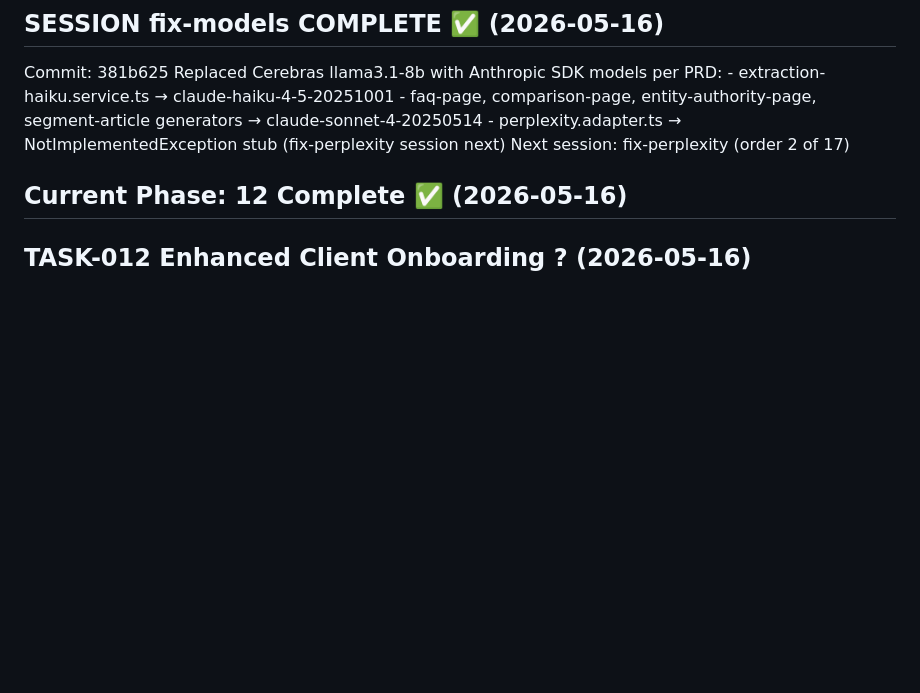
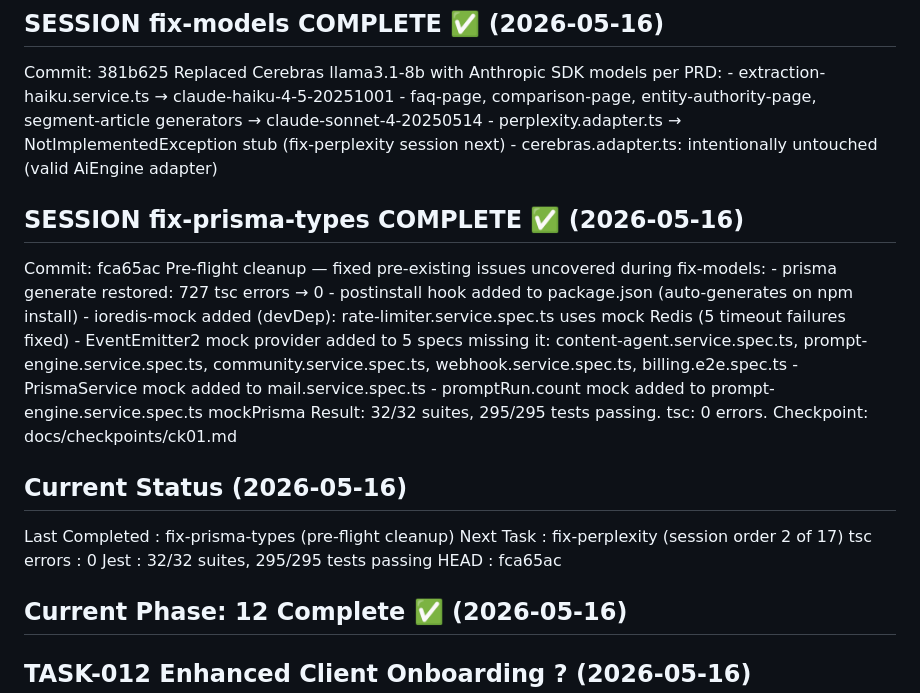
Before and after one commit to katharguppe/rankonova, a Markdown page: CLAUDE.md, the part around the change. GitHub-like rendering; blank space fills up the shorter version.

```diff
--- a/CLAUDE.md
+++ b/CLAUDE.md
@@ -10,7 +10,28 @@ NestJS, TypeScript 5.x, Prisma, PostgreSQL 15, Redis 7, Bull, Next.js 14 App Rou
     - extraction-haiku.service.ts → claude-haiku-4-5-20251001
     - faq-page, comparison-page, entity-authority-page, segment-article generators → claude-sonnet-4-20250514
     - perplexity.adapter.ts → NotImplementedException stub (fix-perplexity session next)
-  Next session: fix-perplexity (order 2 of 17)
+    - cerebras.adapter.ts: intentionally untouched (valid AiEngine adapter)
+
+## SESSION fix-prisma-types COMPLETE ✅ (2026-05-16)
+  Commit: fca65ac
+  Pre-flight cleanup — fixed pre-existing issues uncovered during fix-models:
+    - prisma generate restored: 727 tsc errors → 0
+    - postinstall hook added to package.json (auto-generates on npm install)
+    - ioredis-mock added (devDep): rate-limiter.service.spec.ts uses mock Redis (5 timeout failures fixed)
+    - EventEmitter2 mock provider added to 5 specs missing it:
+        content-agent.service.spec.ts, prompt-engine.service.spec.ts,
+        community.service.spec.ts, webhook.service.spec.ts, billing.e2e.spec.ts
+    - PrismaService mock added to mail.service.spec.ts
+    - promptRun.count mock added to prompt-engine.service.spec.ts mockPrisma
+  Result: 32/32 suites, 295/295 tests passing. tsc: 0 errors.
+  Checkpoint: docs/checkpoints/ck01.md
+
+## Current Status (2026-05-16)
+  Last Completed : fix-prisma-types (pre-flight cleanup)
+  Next Task      : fix-perplexity (session order 2 of 17)
+  tsc errors     : 0
+  Jest           : 32/32 suites, 295/295 tests passing
+  HEAD           : fca65ac
 
 ## Current Phase: 12 Complete ✅ (2026-05-16)
 
```
Also changed, not shown: docs/checkpoints/ck01.md (added, +71 -0 lines).
